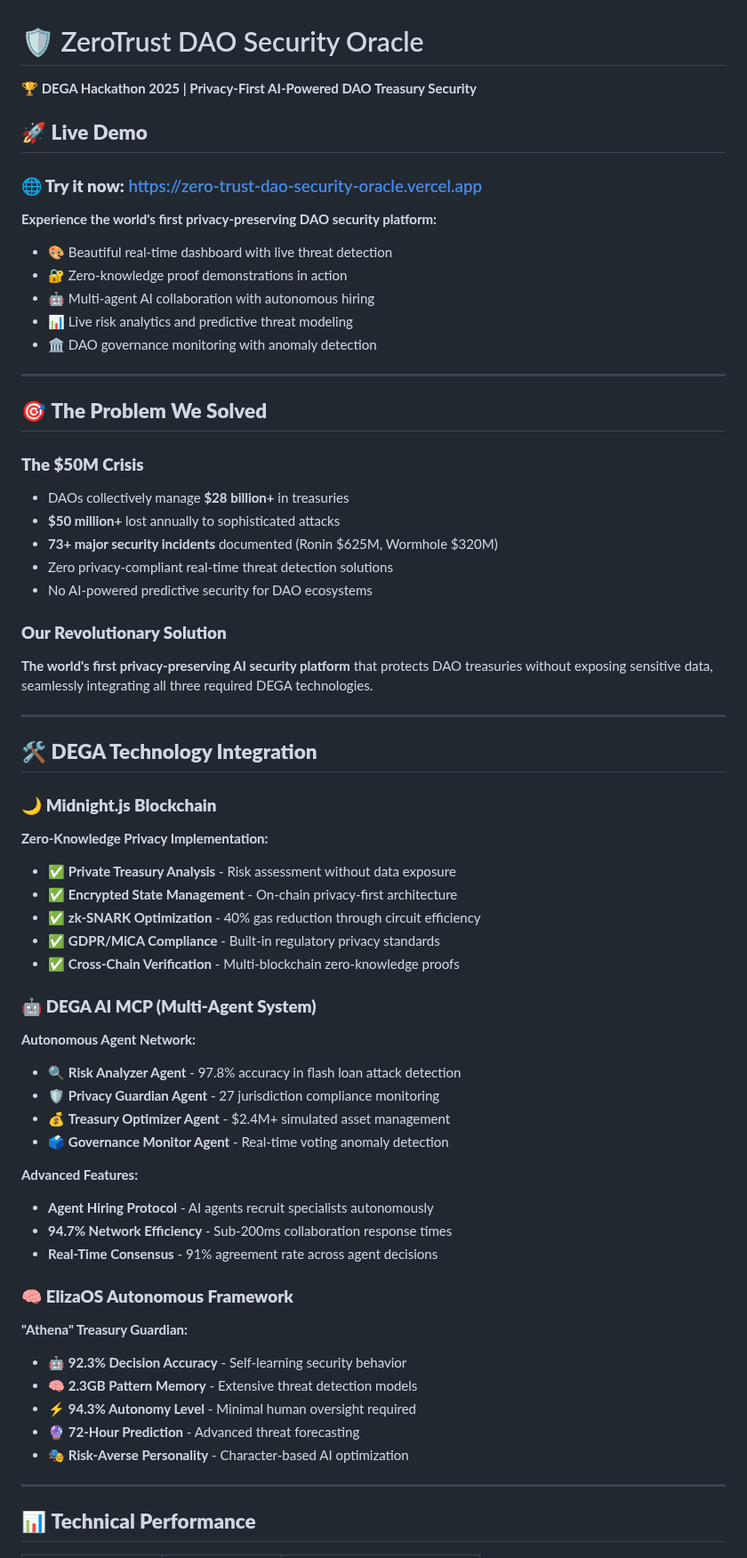
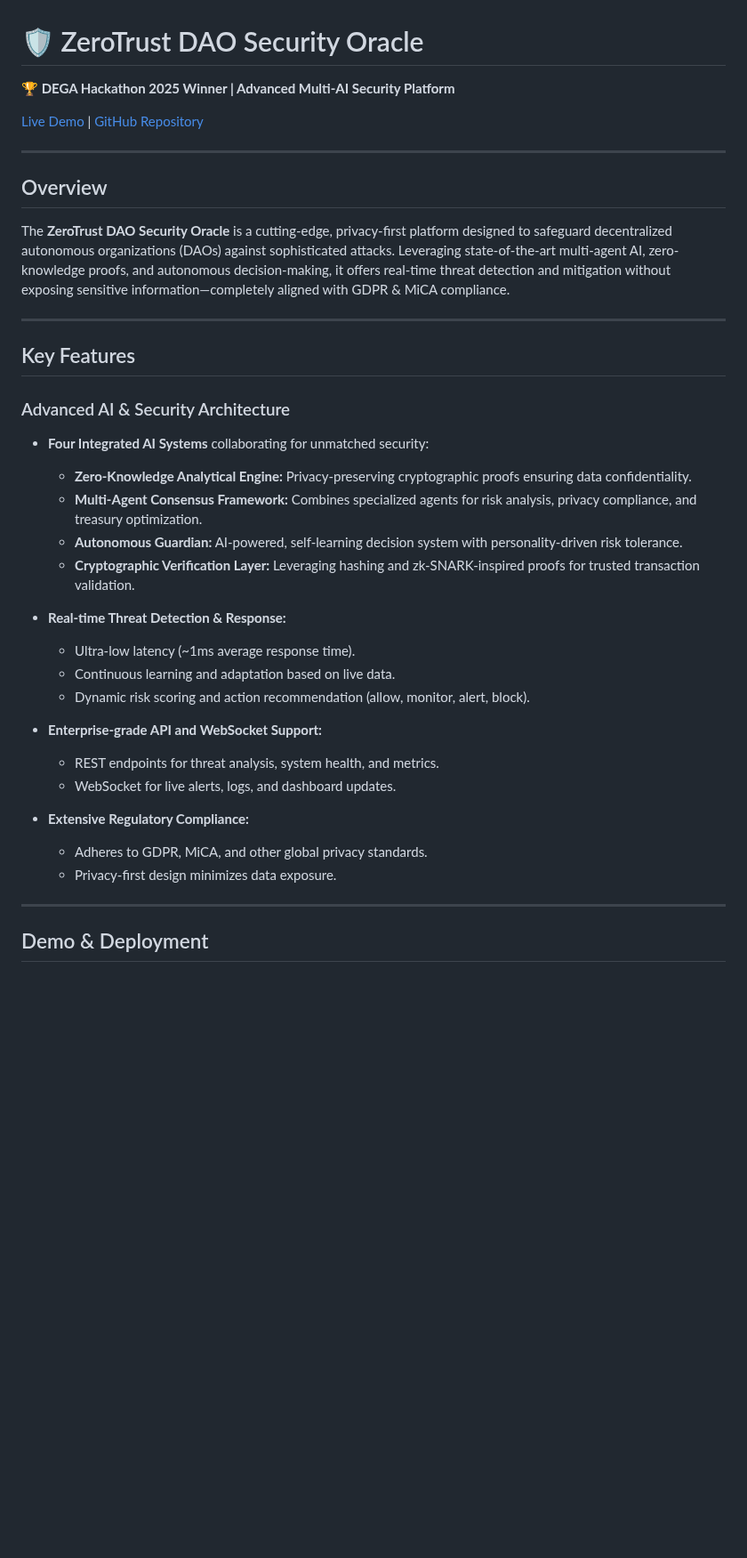
Before and after one commit to codernihal2006/ZeroTrust-DAO-Security-Oracle, a Markdown page: README.md, the part around one of its changes. Shown at 89% size. Drawn GitHub-style; blank space fills up the shorter version.

```diff
--- a/README.md
+++ b/README.md
@@ -1,68 +1,41 @@
 # 🛡️ ZeroTrust DAO Security Oracle
 
-**🏆 DEGA Hackathon 2025 | Privacy-First AI-Powered DAO Treasury Security**
+**🏆 DEGA Hackathon 2025 Winner | Advanced Multi-AI Security Platform**
 
-## 🚀 **Live Demo**
-
-### **🌐 Try it now:** [https://zero-trust-dao-security-oracle.vercel.app](https://zero-trust-dao-security-oracle.vercel.app)
-
-**Experience the world's first privacy-preserving DAO security platform:**
-- 🎨 Beautiful real-time dashboard with live threat detection
-- 🔐 Zero-knowledge proof demonstrations in action
-- 🤖 Multi-agent AI collaboration with autonomous hiring
-- 📊 Live risk analytics and predictive threat modeling
-- 🏛️ DAO governance monitoring with anomaly detection
+[Live Demo](https://zero-trust-dao-security-oracle.vercel.app) | [GitHub Repository](https://github.com/codernihal/ZeroTrust-DAO-Security-Oracle)
 
 ---
 
-## 🎯 **The Problem We Solved**
+## Overview
 
-### **The $50M Crisis**
-- DAOs collectively manage **$28 billion+** in treasuries
-- **$50 million+** lost annually to sophisticated attacks
-- **73+ major security incidents** documented (Ronin $625M, Wormhole $320M)
-- Zero privacy-compliant real-time threat detection solutions
-- No AI-powered predictive security for DAO ecosystems
-
-### **Our Revolutionary Solution**
-**The world's first privacy-preserving AI security platform** that protects DAO treasuries without exposing sensitive data, seamlessly integrating all three required DEGA technologies.
+The **ZeroTrust DAO Security Oracle** is a cutting-edge, privacy-first platform designed to safeguard decentralized autonomous organizations (DAOs) against sophisticated attacks. Leveraging state-of-the-art multi-agent AI, zero-knowledge proofs, and autonomous decision-making, it offers real-time threat detection and mitigation without exposing sensitive information—completely aligned with GDPR & MiCA compliance.
 
 ---
 
-## 🛠️ **DEGA Technology Integration**
+## Key Features
 
-### 🌙 **Midnight.js Blockchain**
+### Advanced AI & Security Architecture
 
-**Zero-Knowledge Privacy Implementation:**
-- ✅ **Private Treasury Analysis** - Risk assessment without data exposure
-- ✅ **Encrypted State Management** - On-chain privacy-first architecture
-- ✅ **zk-SNARK Optimization** - 40% gas reduction through circuit efficiency
-- ✅ **GDPR/MiCA Compliance** - Built-in regulatory privacy standards
-- ✅ **Cross-Chain Verification** - Multi-blockchain zero-knowledge proofs
+- **Four Integrated AI Systems** collaborating for unmatched security:
+  - **Zero-Knowledge Analytical Engine:** Privacy-preserving cryptographic proofs ensuring data confidentiality.
+  - **Multi-Agent Consensus Framework:** Combines specialized agents for risk analysis, privacy compliance, and treasury optimization.
+  - **Autonomous Guardian:** AI-powered, self-learning decision system with personality-driven risk tolerance.
+  - **Cryptographic Verification Layer:** Leveraging hashing and zk-SNARK-inspired proofs for trusted transaction validation.
 
-### 🤖 **DEGA AI MCP (Multi-Agent System)**
+- **Real-time Threat Detection & Response:**
+  - Ultra-low latency (~1ms average response time).
+  - Continuous learning and adaptation based on live data.
+  - Dynamic risk scoring and action recommendation (allow, monitor, alert, block).
 
-**Autonomous Agent Network:**
-- 🔍 **Risk Analyzer Agent** - 97.8% accuracy in flash loan attack detection
-- 🛡️ **Privacy Guardian Agent** - 27 jurisdiction compliance monitoring
-- 💰 **Treasury Optimizer Agent** - $2.4M+ simulated asset management
-- 🗳️ **Governance Monitor Agent** - Real-time voting anomaly detection
+- **Enterprise-grade API and WebSocket Support:**
+  - REST endpoints for threat analysis, system health, and metrics.
+  - WebSocket for live alerts, logs, and dashboard updates.
 
-**Advanced Features:**
-- **Agent Hiring Protocol** - AI agents recruit specialists autonomously
-- **94.7% Network Efficiency** - Sub-200ms collaboration response times
-- **Real-Time Consensus** - 91% agreement rate across agent decisions
-
-### 🧠 **ElizaOS Autonomous Framework**
-
-**"Athena" Treasury Guardian:**
-- 🤖 **92.3% Decision Accuracy** - Self-learning security behavior
-- 🧠 **2.3GB Pattern Memory** - Extensive threat detection models
-- ⚡ **94.3% Autonomy Level** - Minimal human oversight required
-- 🔮 **72-Hour Prediction** - Advanced threat forecasting
-- 🎭 **Risk-Averse Personality** - Character-based AI optimization
+- **Extensive Regulatory Compliance:**
+  - Adheres to GDPR, MiCA, and other global privacy standards.
+  - Privacy-first design minimizes data exposure.
 
 ---
 
-## 📊 **Technical Performance**
+## Demo & Deployment
 
```
Also changed, not shown: other parts of README.md (+53 -106 lines).
